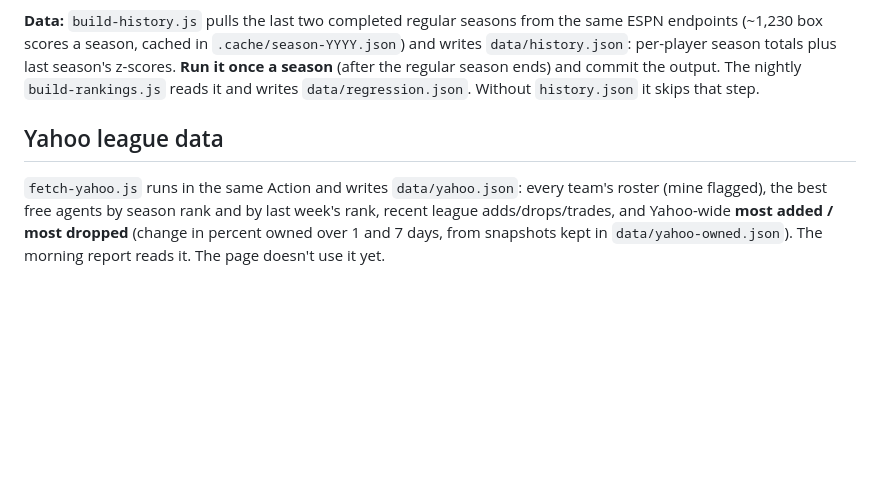
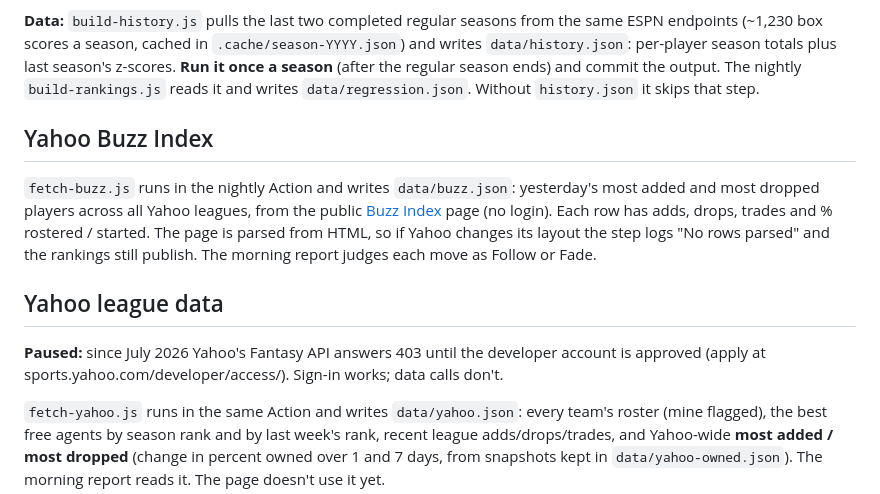
Before and after one commit to cvvsi/nbaLive, a Markdown page: README.md, the part around the change. GitHub-like rendering; blank space fills up the shorter version.

Commit message:
README: document the Buzz Index pull and the paused league API
Co-Authored-By: Claude Opus 5.5 <noreply@anthropic.com>
Claude-Session: https://claude.ai/code/session_01Skp5NsaEAbQ3vLVF4YHRMW

```diff
--- a/README.md
+++ b/README.md
@@ -69,7 +69,14 @@ Each row: **Now** (season rank), **Exp**, **LY** (last season's final per-game r
 
 **Data:** `build-history.js` pulls the last two completed regular seasons from the same ESPN endpoints (~1,230 box scores a season, cached in `.cache/season-YYYY.json`) and writes `data/history.json`: per-player season totals plus last season's z-scores. **Run it once a season** (after the regular season ends) and commit the output. The nightly `build-rankings.js` reads it and writes `data/regression.json`. Without `history.json` it skips that step.
 
+## Yahoo Buzz Index
+
+`fetch-buzz.js` runs in the nightly Action and writes `data/buzz.json`: yesterday's most added and most dropped players across all Yahoo leagues, from the public [Buzz Index](https://basketball.fantasysports.yahoo.com/nba/buzzindex) page (no login). Each row has adds, drops, trades and % rostered / started. The page is parsed from HTML, so if Yahoo changes its layout the step logs "No rows parsed" and the rankings still publish. The morning report judges each move as Follow or Fade.
+
 ## Yahoo league data
+
+**Paused:** since July 2026 Yahoo's Fantasy API answers 403 until the developer account is approved (apply at sports.yahoo.com/developer/access/). Sign-in works; data calls don't.
+
 
 `fetch-yahoo.js` runs in the same Action and writes `data/yahoo.json`: every team's roster (mine flagged), the best free agents by season rank and by last week's rank, recent league adds/drops/trades, and Yahoo-wide **most added / most dropped** (change in percent owned over 1 and 7 days, from snapshots kept in `data/yahoo-owned.json`). The morning report reads it. The page doesn't use it yet.
 
```
